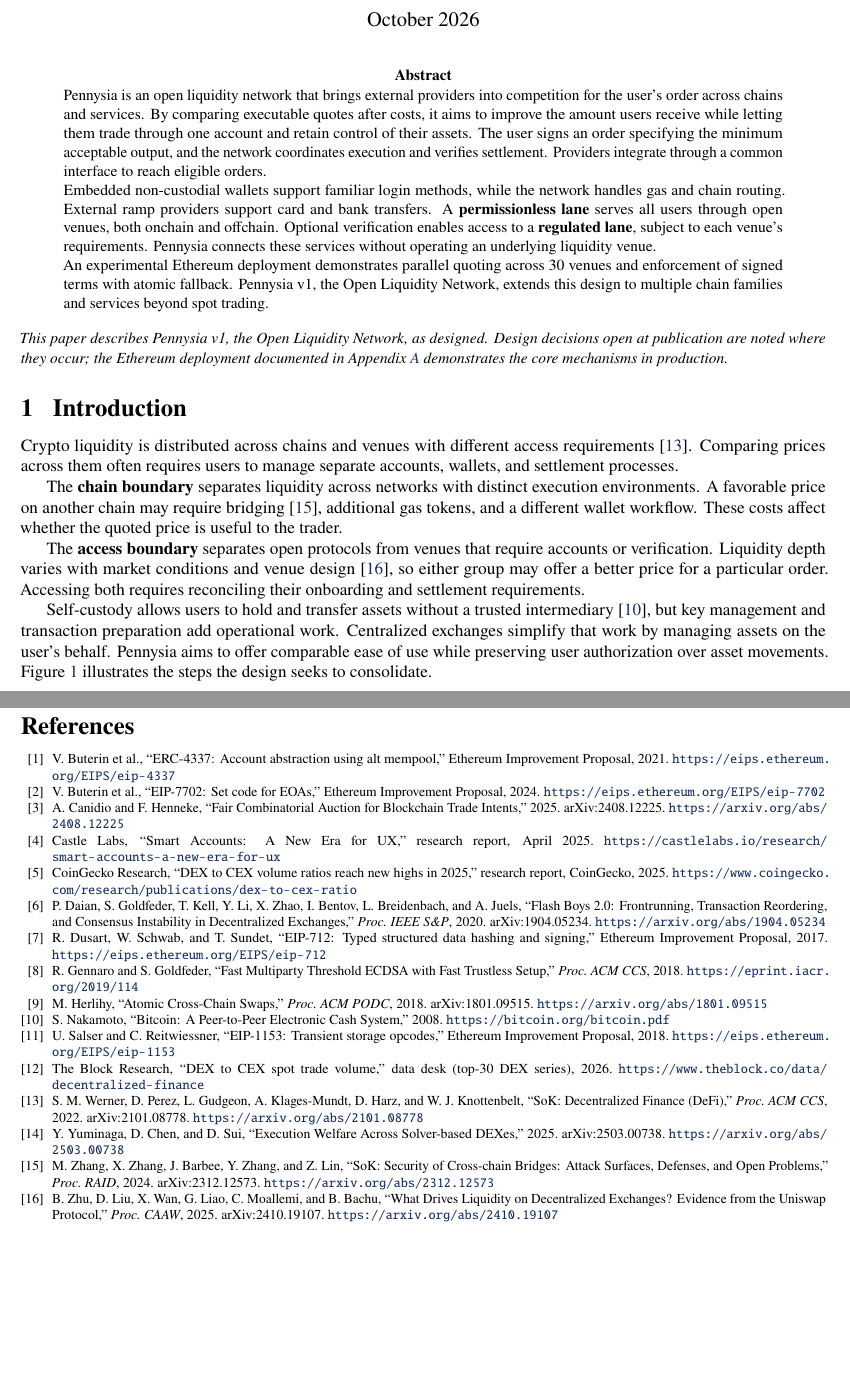
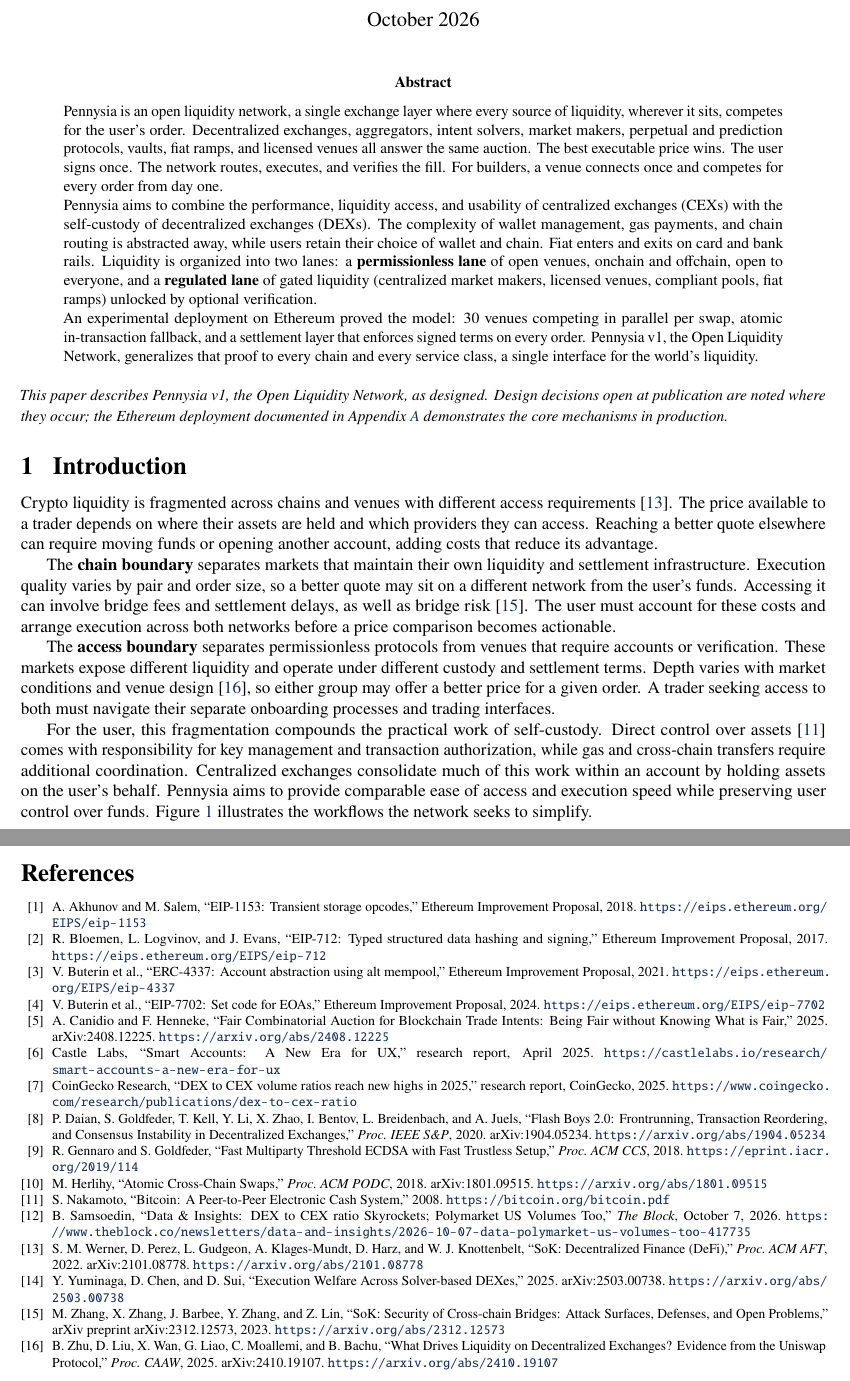
Before and after one commit to Pennysia/papers, a LaTeX paper (open-liquidity-network/v1.0/src/main.tex, which reads open-liquidity-network/v1.0/src/pennysia.sty, open-liquidity-network/v1.0/src/sections/00-abstract.tex, open-liquidity-network/v1.0/src/sections/01-introduction.tex): two parts of pages 1 and 9 of 9, joined at a grey line, cut so that both start at the same text, the shorter picture padded with empty space. Compiled offline with pdfLaTeX.

Commit message:
Correct bibliography details, licensing wording, and footnote placement
- Fix EIP-712 and EIP-1153 author lists; correct sok-defi venue to
  ACM AFT; cite arXiv preprint for bridges SoK; complete intentauction
  title; name author and article for The Block citation
- Describe Settlement as publicly available source under BUSL-1.1
  rather than open source; clarify tool verification covers component
  harnesses; link settlement repo in appendix footnote
- Pin footnotes to page bottom via footmisc [bottom]
- Restore original abstract; expand introduction with a middle-ground
  version; add explicit few-seconds to sub-second execution target
  distinct from chain finality

Generated with [Devin](https://devin.ai)

Co-Authored-By: Devin <158243242+devin-ai-integration[bot]@users.noreply.github.com>

```diff
--- a/open-liquidity-network/v1.0/src/pennysia.sty
+++ b/open-liquidity-network/v1.0/src/pennysia.sty
@@ -72,6 +72,7 @@
 % ---- Header / footer ----------------------------------------------------------
 % Journal pattern: running title top-left, page number top-right,
 % citation line bottom-left. No rules.
+\RequirePackage[bottom]{footmisc}
 \RequirePackage{fancyhdr}
 \pagestyle{fancy}
 \fancyhf{}
--- a/open-liquidity-network/v1.0/src/sections/00-abstract.tex
+++ b/open-liquidity-network/v1.0/src/sections/00-abstract.tex
@@ -1,6 +1,6 @@
 % !TEX root = ../main.tex
-Pennysia is an open liquidity network that brings external providers into competition for the user's order across chains and services. By comparing executable quotes after costs, it aims to improve the amount users receive while letting them trade through one account and retain control of their assets. The user signs an order specifying the minimum acceptable output, and the network coordinates execution and verifies settlement. Providers integrate through a common interface to reach eligible orders.
+Pennysia is an open liquidity network, a single exchange layer where every source of liquidity, wherever it sits, competes for the user's order. Decentralized exchanges, aggregators, intent solvers, market makers, perpetual and prediction protocols, vaults, fiat ramps, and licensed venues all answer the same auction. The best executable price wins. The user signs once. The network routes, executes, and verifies the fill. For builders, a venue connects once and competes for every order from day one.
 
-\noindent Embedded non-custodial wallets support familiar login methods, while the network handles gas and chain routing. External ramp providers support card and bank transfers. A \textbf{permissionless lane} serves all users through open venues, both onchain and offchain. Optional verification enables access to a \textbf{regulated lane}, subject to each venue's requirements. Pennysia connects these services without operating an underlying liquidity venue.
+\noindent Pennysia aims to combine the performance, liquidity access, and usability of centralized exchanges (CEXs) with the self-custody of decentralized exchanges (DEXs). The complexity of wallet management, gas payments, and chain routing is abstracted away, while users retain their choice of wallet and chain. Fiat enters and exits on card and bank rails. Liquidity is organized into two lanes: a \textbf{permissionless lane} of open venues, onchain and offchain, open to everyone, and a \textbf{regulated lane} of gated liquidity (centralized market makers, licensed venues, compliant pools, fiat ramps) unlocked by optional verification.
 
-\noindent An experimental Ethereum deployment demonstrates parallel quoting across 30 venues and enforcement of signed terms with atomic fallback. Pennysia v1, the Open Liquidity Network, extends this design to multiple chain families and services beyond spot trading.
+\noindent An experimental deployment on Ethereum proved the model: 30 venues competing in parallel per swap, atomic in-transaction fallback, and a settlement layer that enforces signed terms on every order. Pennysia v1, the Open Liquidity Network, generalizes that proof to every chain and every service class, a single interface for the world's liquidity.
--- a/open-liquidity-network/v1.0/src/sections/01-introduction.tex
+++ b/open-liquidity-network/v1.0/src/sections/01-introduction.tex
@@ -1,13 +1,13 @@
 % !TEX root = ../main.tex
 \section{Introduction}\label{sec:introduction}
 
-Crypto liquidity is distributed across chains and venues with different access requirements~\cite{sok-defi}. Comparing prices across them often requires users to manage separate accounts, wallets, and settlement processes.
+Crypto liquidity is fragmented across chains and venues with different access requirements~\cite{sok-defi}. The price available to a trader depends on where their assets are held and which providers they can access. Reaching a better quote elsewhere can require moving funds or opening another account, adding costs that reduce its advantage.
 
-The \textbf{chain boundary} separates liquidity across networks with distinct execution environments. A favorable price on another chain may require bridging~\cite{bridges}, additional gas tokens, and a different wallet workflow. These costs affect whether the quoted price is useful to the trader.
+The \textbf{chain boundary} separates markets that maintain their own liquidity and settlement infrastructure. Execution quality varies by pair and order size, so a better quote may sit on a different network from the user's funds. Accessing it can involve bridge fees and settlement delays, as well as bridge risk~\cite{bridges}. The user must account for these costs and arrange execution across both networks before a price comparison becomes actionable.
 
-The \textbf{access boundary} separates open protocols from venues that require accounts or verification. Liquidity depth varies with market conditions and venue design~\cite{dexdepth}, so either group may offer a better price for a particular order. Accessing both requires reconciling their onboarding and settlement requirements.
+The \textbf{access boundary} separates permissionless protocols from venues that require accounts or verification. These markets expose different liquidity and operate under different custody and settlement terms. Depth varies with market conditions and venue design~\cite{dexdepth}, so either group may offer a better price for a given order. A trader seeking access to both must navigate their separate onboarding processes and trading interfaces.
 
-Self-custody allows users to hold and transfer assets without a trusted intermediary~\cite{bitcoin}, but key management and transaction preparation add operational work. Centralized exchanges simplify that work by managing assets on the user's behalf. Pennysia aims to offer comparable ease of use while preserving user authorization over asset movements. Figure~\ref{fig:journey} illustrates the steps the design seeks to consolidate.
+For the user, this fragmentation compounds the practical work of self-custody. Direct control over assets~\cite{bitcoin} comes with responsibility for key management and transaction authorization, while gas and cross-chain transfers require additional coordination. Centralized exchanges consolidate much of this work within an account by holding assets on the user's behalf. Pennysia aims to provide comparable ease of access and execution speed while preserving user control over funds. Figure~\ref{fig:journey} illustrates the workflows the network seeks to simplify.
 
 % Keep the comparison after the complete paragraph, including across a page break.
 \begin{figure}[H]
--- a/open-liquidity-network/v1.0/src/sections/references.tex
+++ b/open-liquidity-network/v1.0/src/sections/references.tex
@@ -2,6 +2,16 @@
 {\footnotesize
 \begin{thebibliography}{99}
 \setlength{\itemsep}{0pt}\setlength{\parskip}{0pt}
+
+\bibitem{eip1153}
+A.~Akhunov and M.~Salem,
+``EIP-1153: Transient storage opcodes,'' Ethereum Improvement Proposal, 2018.
+\url{https://eips.ethereum.org/EIPS/eip-1153}
+
+\bibitem{eip712}
+R.~Bloemen, L.~Logvinov, and J.~Evans,
+``EIP-712: Typed structured data hashing and signing,'' Ethereum Improvement Proposal, 2017.
+\url{https://eips.ethereum.org/EIPS/eip-712}
 
 \bibitem{erc4337}
 V.~Buterin et al.,
@@ -15,7 +25,7 @@
 
 \bibitem{intentauction}
 A.~Canidio and F.~Henneke,
-``Fair Combinatorial Auction for Blockchain Trade Intents,'' 2025. arXiv:2408.12225.
+``Fair Combinatorial Auction for Blockchain Trade Intents: Being Fair without Knowing What is Fair,'' 2025. arXiv:2408.12225.
 \url{https://arxiv.org/abs/2408.12225}
 
 \bibitem{smartaccounts}
@@ -33,11 +43,6 @@
 ``Flash Boys 2.0: Frontrunning, Transaction Reordering, and Consensus Instability in Decentralized Exchanges,'' \emph{Proc.\ IEEE S\&P}, 2020. arXiv:1904.05234.
 \url{https://arxiv.org/abs/1904.05234}
 
-\bibitem{eip712}
-R.~Dusart, W.~Schwab, and T.~Sundet,
-``EIP-712: Typed structured data hashing and signing,'' Ethereum Improvement Proposal, 2017.
-\url{https://eips.ethereum.org/EIPS/eip-712}
-
 \bibitem{threshold}
 R.~Gennaro and S.~Goldfeder,
 ``Fast Multiparty Threshold ECDSA with Fast Trustless Setup,'' \emph{Proc.\ ACM CCS}, 2018.
@@ -53,19 +58,14 @@
 ``Bitcoin: A Peer-to-Peer Electronic Cash System,'' 2008.
 \url{https://bitcoin.org/bitcoin.pdf}
 
-\bibitem{eip1153}
-U.~Salser and C.~Reitwiessner,
-``EIP-1153: Transient storage opcodes,'' Ethereum Improvement Proposal, 2018.
-\url{https://eips.ethereum.org/EIPS/eip-1153}
-
 \bibitem{theblock}
-The Block Research,
-``DEX to CEX spot trade volume,'' data desk (top-30 DEX series), 2026.
-\url{https://www.theblock.co/data/decentralized-finance}
+B.~Samsoedin,
+``Data \& Insights: DEX to CEX ratio Skyrockets; Polymarket US Volumes Too,'' \emph{The Block}, October 7, 2026.
+\url{https://www.theblock.co/newsletters/data-and-insights/2026-10-07-data-polymarket-us-volumes-too-417735}
 
 \bibitem{sok-defi}
 S.~M. Werner, D.~Perez, L.~Gudgeon, A.~Klages-Mundt, D.~Harz, and W.~J. Knottenbelt,
-``SoK: Decentralized Finance (DeFi),'' \emph{Proc.\ ACM CCS}, 2022. arXiv:2101.08778.
+``SoK: Decentralized Finance (DeFi),'' \emph{Proc.\ ACM AFT}, 2022. arXiv:2101.08778.
 \url{https://arxiv.org/abs/2101.08778}
 
 \bibitem{solverwelfare}
@@ -75,7 +75,7 @@
 
 \bibitem{bridges}
 M.~Zhang, X.~Zhang, J.~Barbee, Y.~Zhang, and Z.~Lin,
-``SoK: Security of Cross-chain Bridges: Attack Surfaces, Defenses, and Open Problems,'' \emph{Proc.\ RAID}, 2024. arXiv:2312.12573.
+``SoK: Security of Cross-chain Bridges: Attack Surfaces, Defenses, and Open Problems,'' arXiv preprint arXiv:2312.12573, 2023.
 \url{https://arxiv.org/abs/2312.12573}
 
 \bibitem{dexdepth}
```
Also changed, not shown: open-liquidity-network/v1.0/src/main.tex (+0 -1 lines), open-liquidity-network/v1.0/src/sections/05-quote-market.tex (+2 -2 lines), open-liquidity-network/v1.0/src/sections/06-execution.tex (+2 -2 lines), open-liquidity-network/v1.0/src/sections/07-security.tex (+1 -1 lines), open-liquidity-network/v1.0/src/sections/10-roadmap.tex (+1 -1 lines), open-liquidity-network/v1.0/src/sections/appendix-a.tex (+3 -3 lines), open-liquidity-network/v1.0/src/sections/appendix-b.tex (+3 -0 lines), open-liquidity-network/v1.0/pennysia-whitepaper-v1.0-dark.pdf, open-liquidity-network/v1.0/pennysia-whitepaper-v1.0.pdf, open-liquidity-network/v1.0/src/sections/01-introduction.tex (4 more changed lines).
